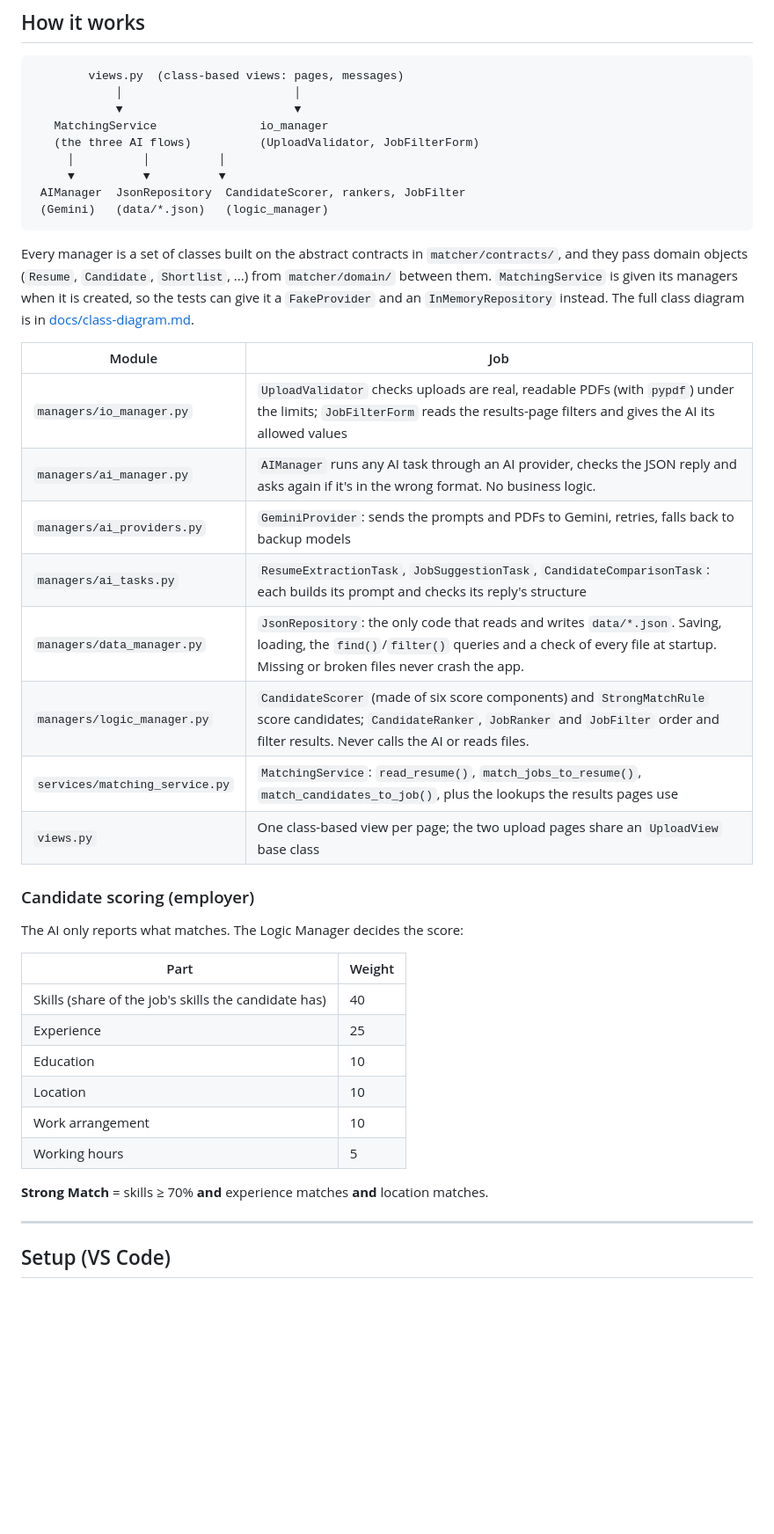
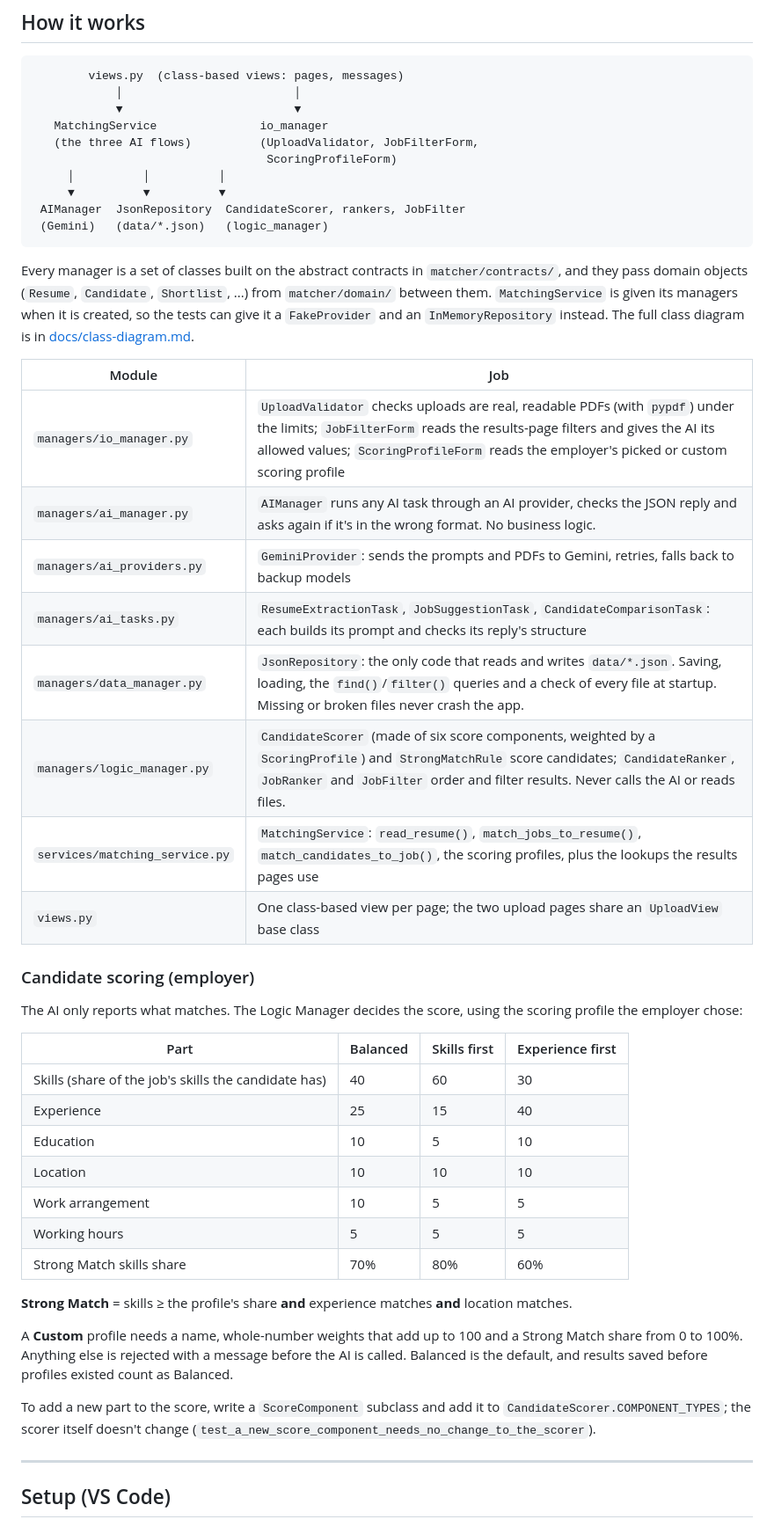
Before and after one commit to zeeEXE06/INF1103_Group-3_Assgn1, a Markdown page: README.md, the part around one of its changes. Shown at 88% size. Rendered like a GitHub page; blank space fills up the shorter version.

```diff
--- a/README.md
+++ b/README.md
@@ -48,7 +53,8 @@ A Django web app that matches resumes and jobs using Google Gemini.
             │                         │
             ▼                         ▼
    MatchingService               io_manager
-   (the three AI flows)          (UploadValidator, JobFilterForm)
+   (the three AI flows)          (UploadValidator, JobFilterForm,
+                                  ScoringProfileForm)
      │          │          │
      ▼          ▼          ▼
  AIManager  JsonRepository  CandidateScorer, rankers, JobFilter
@@ -64,30 +70,41 @@ in [docs/class-diagram.md](docs/class-diagram.md).
 
 | Module | Job |
 |---|---|
-| `managers/io_manager.py` | `UploadValidator` checks uploads are real, readable PDFs (with `pypdf`) under the limits; `JobFilterForm` reads the results-page filters and gives the AI its allowed values |
+| `managers/io_manager.py` | `UploadValidator` checks uploads are real, readable PDFs (with `pypdf`) under the limits; `JobFilterForm` reads the results-page filters and gives the AI its allowed values; `ScoringProfileForm` reads the employer's picked or custom scoring profile |
 | `managers/ai_manager.py` | `AIManager` runs any AI task through an AI provider, checks the JSON reply and asks again if it's in the wrong format. No business logic. |
 | `managers/ai_providers.py` | `GeminiProvider`: sends the prompts and PDFs to Gemini, retries, falls back to backup models |
 | `managers/ai_tasks.py` | `ResumeExtractionTask`, `JobSuggestionTask`, `CandidateComparisonTask`: each builds its prompt and checks its reply's structure |
 | `managers/data_manager.py` | `JsonRepository`: the only code that reads and writes `data/*.json`. Saving, loading, the `find()`/`filter()` queries and a check of every file at startup. Missing or broken files never crash the app. |
-| `managers/logic_manager.py` | `CandidateScorer` (made of six score components) and `StrongMatchRule` score candidates; `CandidateRanker`, `JobRanker` and `JobFilter` order and filter results. Never calls the AI or reads files. |
-| `services/matching_service.py` | `MatchingService`: `read_resume()`, `match_jobs_to_resume()`, `match_candidates_to_job()`, plus the lookups the results pages use |
+| `managers/logic_manager.py` | `CandidateScorer` (made of six score components, weighted by a `ScoringProfile`) and `StrongMatchRule` score candidates; `CandidateRanker`, `JobRanker` and `JobFilter` order and filter results. Never calls the AI or reads files. |
+| `services/matching_service.py` | `MatchingService`: `read_resume()`, `match_jobs_to_resume()`, `match_candidates_to_job()`, the scoring profiles, plus the lookups the results pages use |
 | `views.py` | One class-based view per page; the two upload pages share an `UploadView` base class |
 
 ### Candidate scoring (employer)
 
-The AI only reports what matches. The Logic Manager decides the score:
+The AI only reports what matches. The Logic Manager decides the score,
+using the scoring profile the employer chose:
 
-| Part | Weight |
-|---|---|
-| Skills (share of the job's skills the candidate has) | 40 |
-| Experience | 25 |
-| Education | 10 |
-| Location | 10 |
-| Work arrangement | 10 |
-| Working hours | 5 |
+| Part | Balanced | Skills first | Experience first |
+|---|---|---|---|
+| Skills (share of the job's skills the candidate has) | 40 | 60 | 30 |
+| Experience | 25 | 15 | 40 |
+| Education | 10 | 5 | 10 |
+| Location | 10 | 10 | 10 |
+| Work arrangement | 10 | 5 | 5 |
+| Working hours | 5 | 5 | 5 |
+| Strong Match skills share | 70% | 80% | 60% |
 
-**Strong Match** = skills ≥ 70% **and** experience matches **and**
-location matches.
+**Strong Match** = skills ≥ the profile's share **and** experience matches
+**and** location matches.
+
+A **Custom** profile needs a name, whole-number weights that add up to 100
+and a Strong Match share from 0 to 100%. Anything else is rejected with a
+message before the AI is called. Balanced is the default, and results saved
+before profiles existed count as Balanced.
+
+To add a new part to the score, write a `ScoreComponent` subclass and add it
+to `CandidateScorer.COMPONENT_TYPES`; the scorer itself doesn't change
+(`test_a_new_score_component_needs_no_change_to_the_scorer`).
 
 ---
 
```
Also changed, not shown: other parts of README.md (+9 -3 lines), docs/class-diagram.md (+40 -3 lines).
